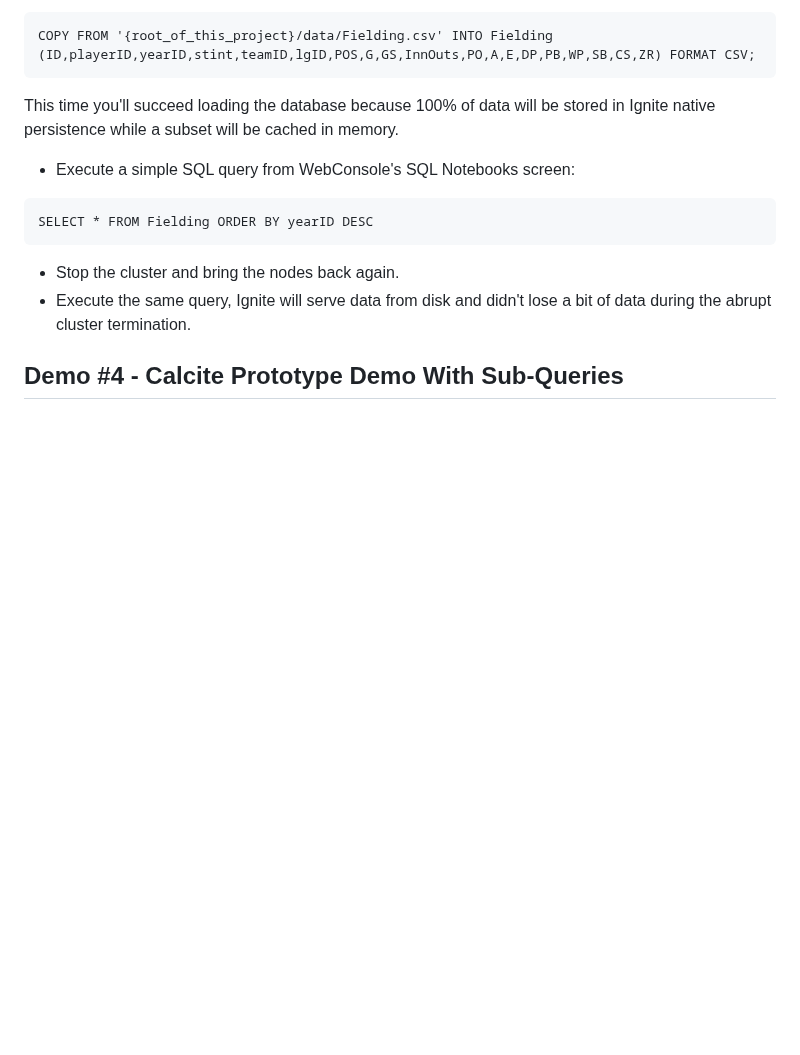
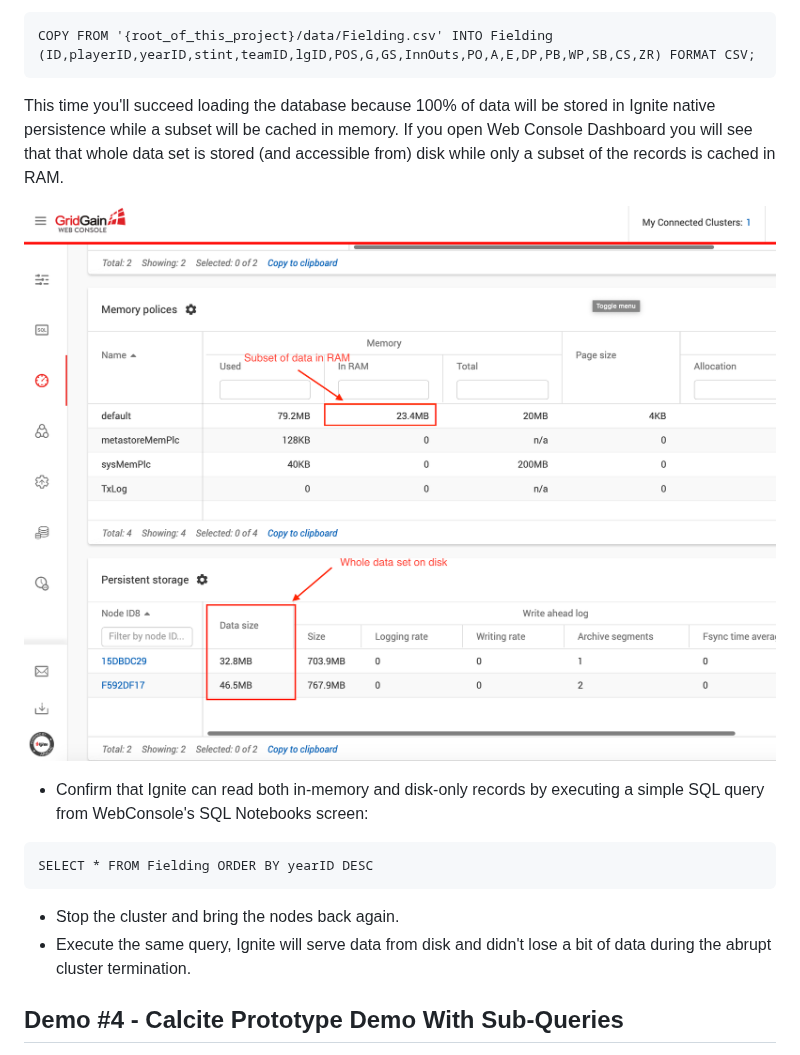
Before and after one commit to GridGain-Demos/ignite-sql-intro-samples, a Markdown page: README.md, the part around the change. Drawn GitHub-style; pictures changed too: images/in-memory-data.png (added); blank space fills up the shorter version.

````diff
--- a/README.md
+++ b/README.md
@@ -64,7 +64,12 @@ and command:
 COPY FROM '{root_of_this_project}/data/Fielding.csv' INTO Fielding (ID,playerID,yearID,stint,teamID,lgID,POS,G,GS,InnOuts,PO,A,E,DP,PB,WP,SB,CS,ZR) FORMAT CSV;
 ```
 This time you'll succeed loading the database because 100% of data will be stored in Ignite native persistence while a subset will be cached in memory.
-* Execute a simple SQL query from WebConsole's SQL Notebooks screen:
+If you open Web Console Dashboard you will see that that whole data set is stored (and accessible from) disk while only
+a subset of the records is cached in RAM.
+
+![image](images/in-memory-data.png)
+
+* Confirm that Ignite can read both in-memory and disk-only records by executing a simple SQL query from WebConsole's SQL Notebooks screen:
 ```
 SELECT * FROM Fielding ORDER BY yearID DESC
 ```
````
